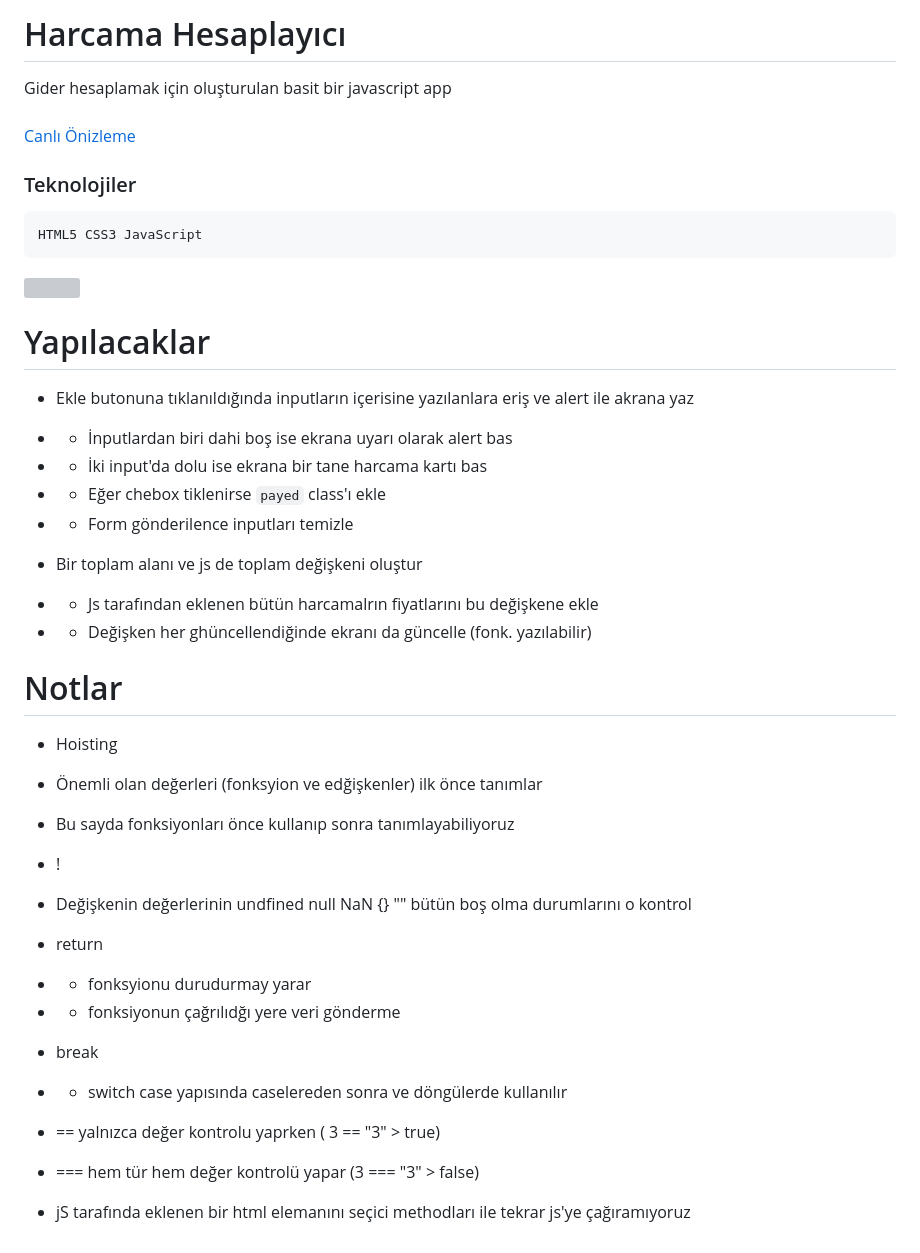
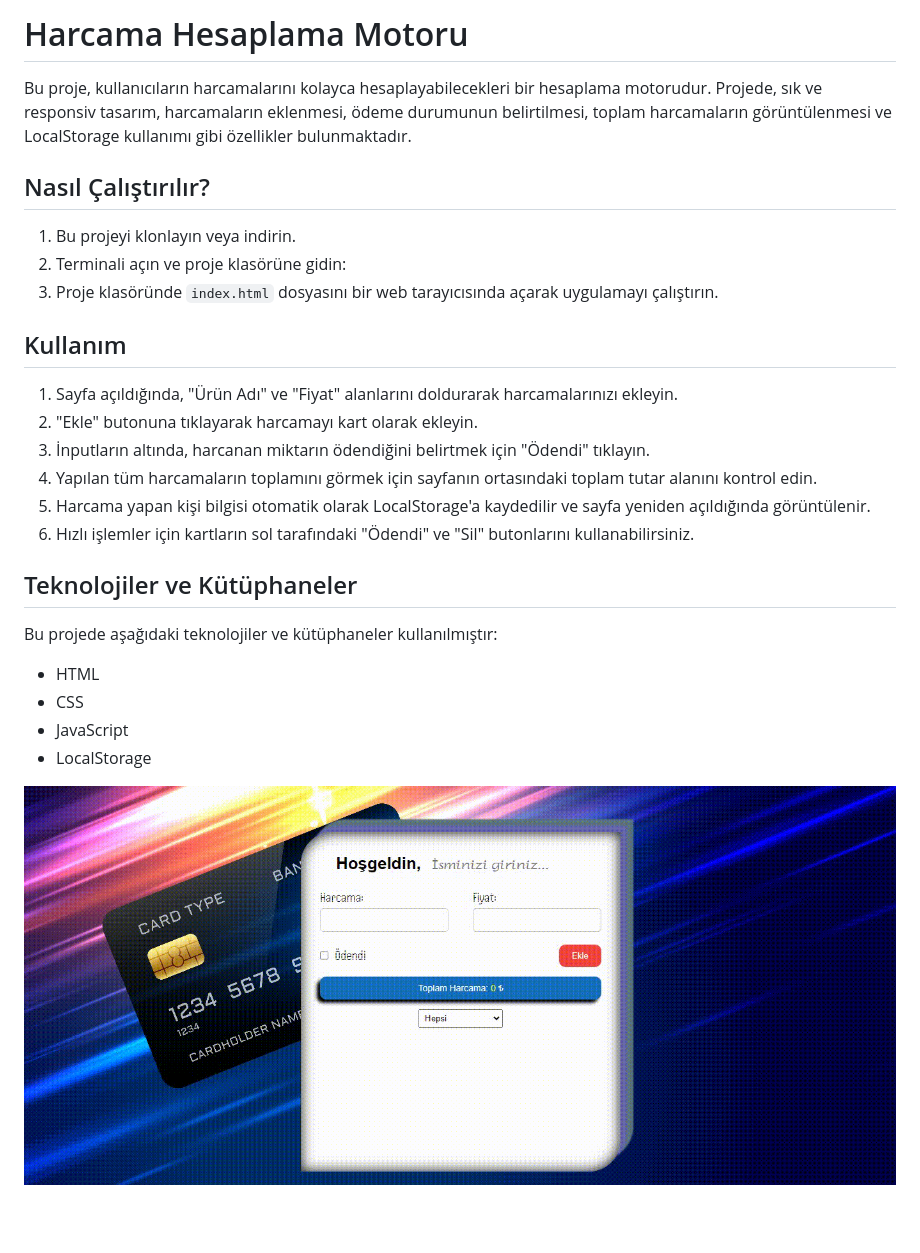
Before and after one commit to hasanyalsiz/expense, a Markdown page: README.md, the part around the change. Rendered like a GitHub page; pictures changed too: expense.gif (added); blank space fills up the shorter version; grey boxes are pictures that could not be loaded.

Commit message:
gif

`````diff
--- a/README.md
+++ b/README.md
@@ -1,49 +1,31 @@
-<h1>Harcama Hesaplayıcı</h1>
-Gider hesaplamak için oluşturulan basit bir javascript app
+# Harcama Hesaplama Motoru
 
-<br>
-<br>
+Bu proje, kullanıcıların harcamalarını kolayca hesaplayabilecekleri bir hesaplama motorudur. Projede, sık ve responsiv tasarım, harcamaların eklenmesi, ödeme durumunun belirtilmesi, toplam harcamaların görüntülenmesi ve LocalStorage kullanımı gibi özellikler bulunmaktadır.
 
-[Canlı Önizleme](https://harcama-hesaplama.netlify.app/)
+## Nasıl Çalıştırılır?
 
-<h3>Teknolojiler</h3>
+1. Bu projeyi klonlayın veya indirin.
+2. Terminali açın ve proje klasörüne gidin:
+3. Proje klasöründe `index.html` dosyasını bir web tarayıcısında açarak uygulamayı çalıştırın.
 
-````
-HTML5 CSS3 JavaScript
-````
+## Kullanım
 
-<img src="https://user-images.githubusercontent.com/109925130/225165997-6d724194-4fef-4439-8257-40e84ffaa2db.gif"/>
+1. Sayfa açıldığında, "Ürün Adı" ve "Fiyat" alanlarını doldurarak harcamalarınızı ekleyin.
+2. "Ekle" butonuna tıklayarak harcamayı kart olarak ekleyin.
+3. İnputların altında, harcanan miktarın ödendiğini belirtmek için "Ödendi"  tıklayın.
+4. Yapılan tüm harcamaların toplamını görmek için sayfanın ortasındaki toplam tutar alanını kontrol edin.
+5. Harcama yapan kişi bilgisi otomatik olarak LocalStorage'a kaydedilir ve sayfa yeniden açıldığında görüntülenir.
+6. Hızlı işlemler için kartların sol tarafındaki "Ödendi" ve "Sil" butonlarını kullanabilirsiniz.
 
 
-# Yapılacaklar
+## Teknolojiler ve Kütüphaneler
 
-- Ekle butonuna tıklanıldığında inputların içerisine yazılanlara eriş ve alert ile akrana yaz
-- - İnputlardan biri dahi boş ise ekrana uyarı olarak alert bas
-- - İki input'da dolu ise ekrana bir tane harcama kartı bas
-- - Eğer chebox tiklenirse `payed` class'ı ekle
-- - Form gönderilence inputları temizle
+Bu projede aşağıdaki teknolojiler ve kütüphaneler kullanılmıştır:
 
-- Bir toplam alanı ve js de toplam değişkeni oluştur
-- - Js tarafından eklenen bütün harcamalrın fiyatlarını bu değişkene ekle
-- - Değişken her ghüncellendiğinde ekranı da güncelle (fonk. yazılabilir)
+- HTML
+- CSS
+- JavaScript
+- LocalStorage
 
-# Notlar
 
-- Hoisting
-- Önemli olan değerleri (fonksyion ve edğişkenler) ilk önce tanımlar
-- Bu sayda fonksiyonları önce kullanıp sonra tanımlayabiliyoruz
-
-- !
-- Değişkenin değerlerinin undfined null NaN {} "" bütün boş olma durumlarını o kontrol
-
-- return
-- - fonksyionu durudurmay yarar
-- - fonksiyonun çağrılıdğı yere veri gönderme
-
-- break
-- - switch case yapısında caselereden sonra ve döngülerde kullanılır
-
-- == yalnızca değer kontrolu yaprken ( 3 == "3" > true)
-- === hem tür hem değer kontrolü yapar (3 === "3" > false)
-
-- jS tarafında eklenen bir html elemanını seçici methodları ile tekrar js'ye çağıramıyoruz
+![Harcama Hesaplama Motoru](expense.gif)
`````
Also changed, not shown: 1 other file.
